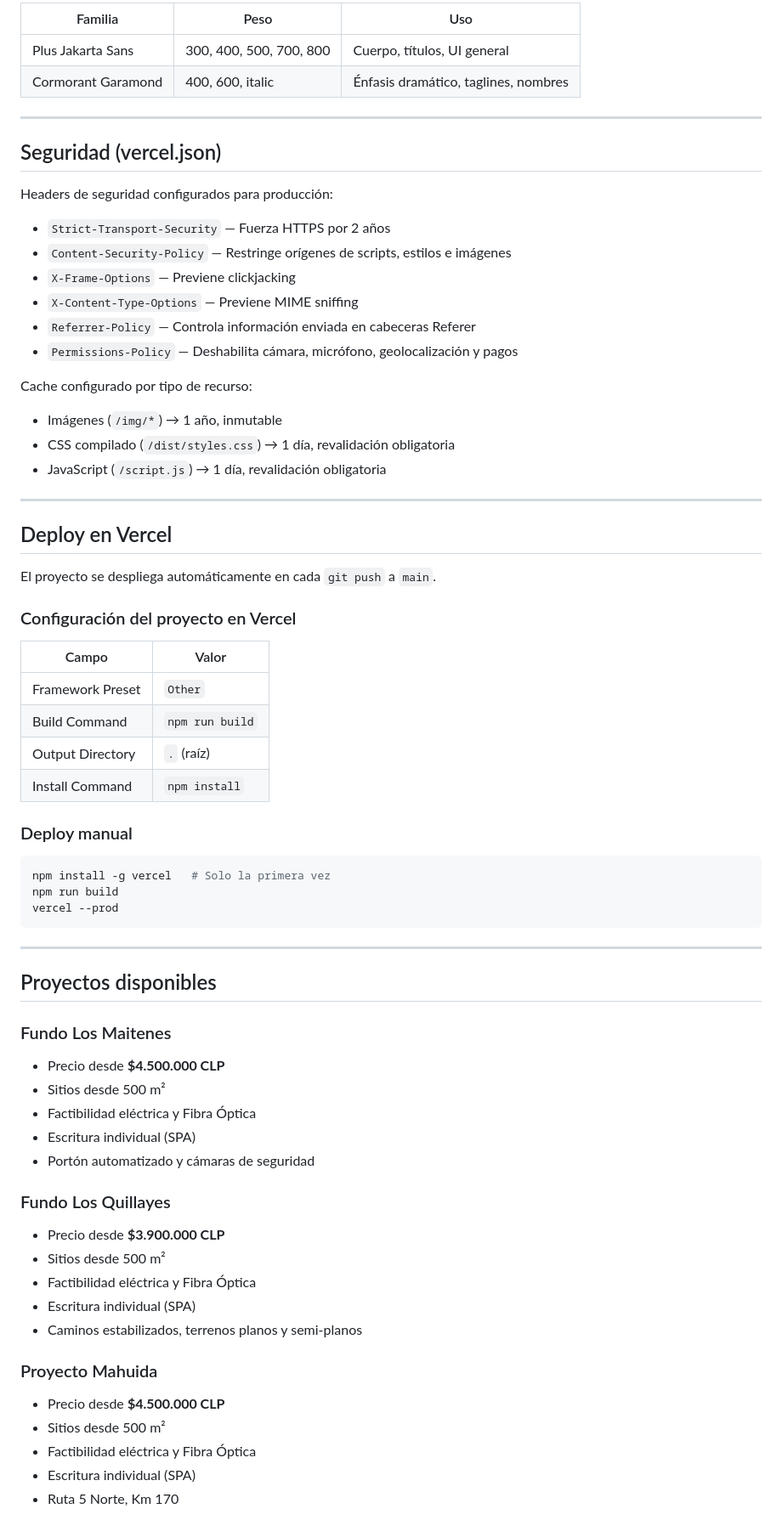
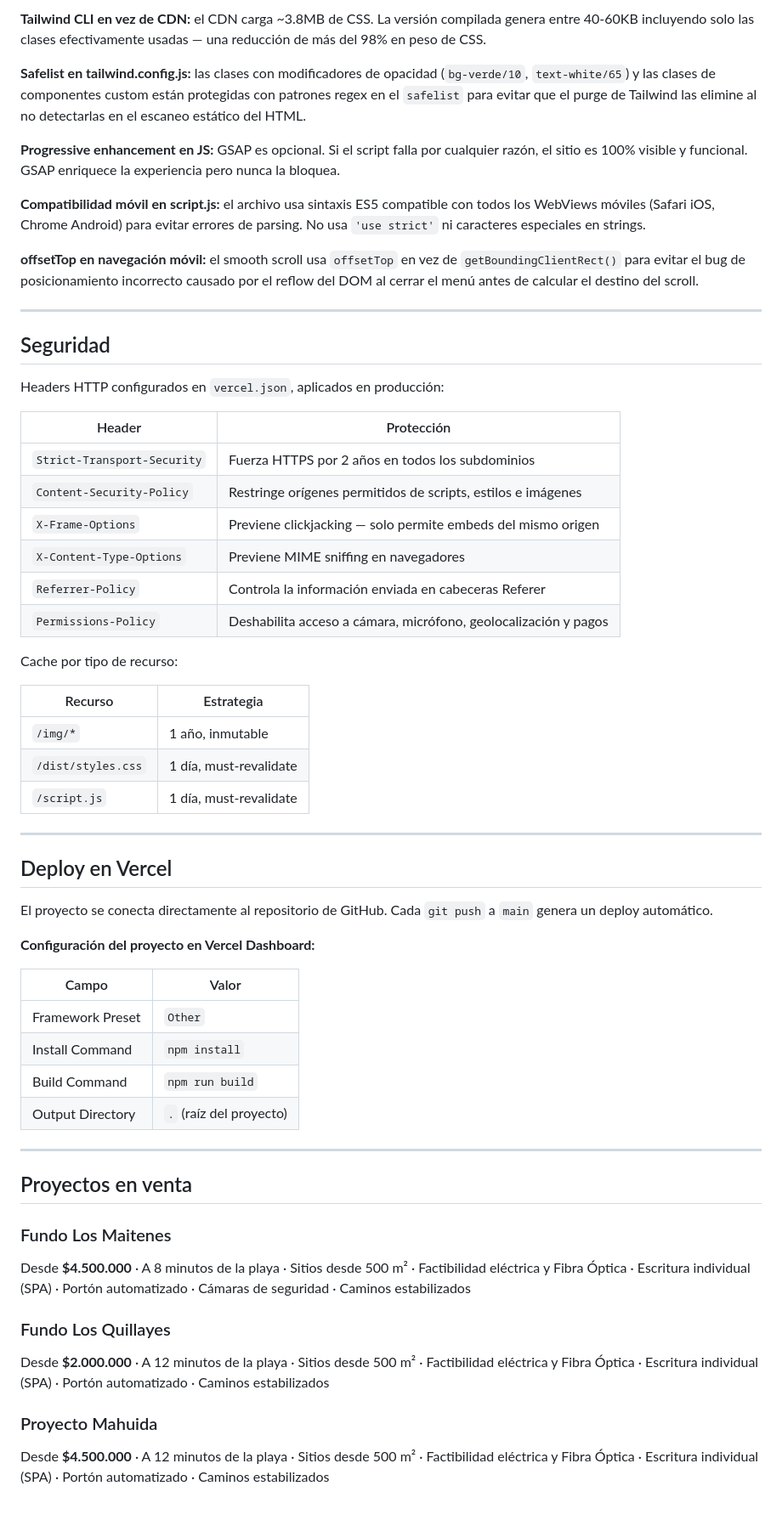
Before and after one commit to nxzK1/web_Terrenos, a Markdown page: README.md, the part around one of its changes. Shown at 85% size. GitHub-like rendering.

Commit message:
Mejoras al readme

````diff
--- a/README.md
+++ b/README.md
@@ -136,76 +159,65 @@ git push         # Vercel despliega automáticamente
 
-| Familia            | Peso                    | Uso                                  |
-| ------------------ | ----------------------- | ------------------------------------ |
-| Plus Jakarta Sans  | 300, 400, 500, 700, 800 | Cuerpo, títulos, UI general          |
-| Cormorant Garamond | 400, 600, italic        | Énfasis dramático, taglines, nombres |
+**Tailwind CLI en vez de CDN:** el CDN carga ~3.8MB de CSS. La versión compilada genera entre 40-60KB incluyendo solo las clases efectivamente usadas — una reducción de más del 98% en peso de CSS.
+
+**Safelist en tailwind.config.js:** las clases con modificadores de opacidad (`bg-verde/10`, `text-white/65`) y las clases de componentes custom están protegidas con patrones regex en el `safelist` para evitar que el purge de Tailwind las elimine al no detectarlas en el escaneo estático del HTML.
+
+**Progressive enhancement en JS:** GSAP es opcional. Si el script falla por cualquier razón, el sitio es 100% visible y funcional. GSAP enriquece la experiencia pero nunca la bloquea.
+
+**Compatibilidad móvil en script.js:** el archivo usa sintaxis ES5 compatible con todos los WebViews móviles (Safari iOS, Chrome Android) para evitar errores de parsing. No usa `'use strict'` ni caracteres especiales en strings.
+
+**offsetTop en navegación móvil:** el smooth scroll usa `offsetTop` en vez de `getBoundingClientRect()` para evitar el bug de posicionamiento incorrecto causado por el reflow del DOM al cerrar el menú antes de calcular el destino del scroll.
 
 ---
 
-## Seguridad (vercel.json)
+## Seguridad
 
-Headers de seguridad configurados para producción:
+Headers HTTP configurados en `vercel.json`, aplicados en producción:
 
-- `Strict-Transport-Security` — Fuerza HTTPS por 2 años
-- `Content-Security-Policy` — Restringe orígenes de scripts, estilos e imágenes
-- `X-Frame-Options` — Previene clickjacking
-- `X-Content-Type-Options` — Previene MIME sniffing
-- `Referrer-Policy` — Controla información enviada en cabeceras Referer
-- `Permissions-Policy` — Deshabilita cámara, micrófono, geolocalización y pagos
+| Header                      | Protección                                                      |
+| --------------------------- | --------------------------------------------------------------- |
+| `Strict-Transport-Security` | Fuerza HTTPS por 2 años en todos los subdominios                |
+| `Content-Security-Policy`   | Restringe orígenes permitidos de scripts, estilos e imágenes    |
+| `X-Frame-Options`           | Previene clickjacking — solo permite embeds del mismo origen    |
+| `X-Content-Type-Options`    | Previene MIME sniffing en navegadores                           |
+| `Referrer-Policy`           | Controla la información enviada en cabeceras Referer            |
+| `Permissions-Policy`        | Deshabilita acceso a cámara, micrófono, geolocalización y pagos |
 
-Cache configurado por tipo de recurso:
+Cache por tipo de recurso:
 
-- Imágenes (`/img/*`) → 1 año, inmutable
-- CSS compilado (`/dist/styles.css`) → 1 día, revalidación obligatoria
-- JavaScript (`/script.js`) → 1 día, revalidación obligatoria
+| Recurso            | Estrategia             |
+| ------------------ | ---------------------- |
+| `/img/*`           | 1 año, inmutable       |
+| `/dist/styles.css` | 1 día, must-revalidate |
+| `/script.js`       | 1 día, must-revalidate |
 
 ---
 
 ## Deploy en Vercel
 
-El proyecto se despliega automáticamente en cada `git push` a `main`.
+El proyecto se conecta directamente al repositorio de GitHub. Cada `git push` a `main` genera un deploy automático.
 
-### Configuración del proyecto en Vercel
+**Configuración del proyecto en Vercel Dashboard:**
 
-| Campo            | Valor           |
-| ---------------- | --------------- |
-| Framework Preset | `Other`         |
-| Build Command    | `npm run build` |
-| Output Directory | `.` (raíz)      |
-| Install Command  | `npm install`   |
-
-### Deploy manual
-
-```bash
-npm install -g vercel   # Solo la primera vez
-npm run build
-vercel --prod
-```
+| Campo            | Valor                   |
+| ---------------- | ----------------------- |
+| Framework Preset | `Other`                 |
+| Install Command  | `npm install`           |
+| Build Command    | `npm run build`         |
+| Output Directory | `.` (raíz del proyecto) |
 
 ---
 
-## Proyectos disponibles
+## Proyectos en venta
 
 ### Fundo Los Maitenes
 
-- Precio desde **$4.500.000 CLP**
-- Sitios desde 500 m²
-- Factibilidad eléctrica y Fibra Óptica
-- Escritura individual (SPA)
-- Portón automatizado y cámaras de seguridad
+Desde **$4.500.000** · A 8 minutos de la playa · Sitios desde 500 m² · Factibilidad eléctrica y Fibra Óptica · Escritura individual (SPA) · Portón automatizado · Cámaras de seguridad · Caminos estabilizados
 
 ### Fundo Los Quillayes
 
-- Precio desde **$3.900.000 CLP**
-- Sitios desde 500 m²
-- Factibilidad eléctrica y Fibra Óptica
-- Escritura individual (SPA)
-- Caminos estabilizados, terrenos planos y semi-planos
+Desde **$2.000.000** · A 12 minutos de la playa · Sitios desde 500 m² · Factibilidad eléctrica y Fibra Óptica · Escritura individual (SPA) · Portón automatizado · Caminos estabilizados
 
 ### Proyecto Mahuida
 
-- Precio desde **$4.500.000 CLP**
-- Sitios desde 500 m²
-- Factibilidad eléctrica y Fibra Óptica
-- Escritura individual (SPA)
-- Ruta 5 Norte, Km 170
+Desde **$4.500.000** · A 12 minutos de la playa · Sitios desde 500 m² · Factibilidad eléctrica y Fibra Óptica · Escritura individual (SPA) · Portón automatizado · Caminos estabilizados
 
````
Also changed, not shown: other parts of README.md (+96 -80 lines).
